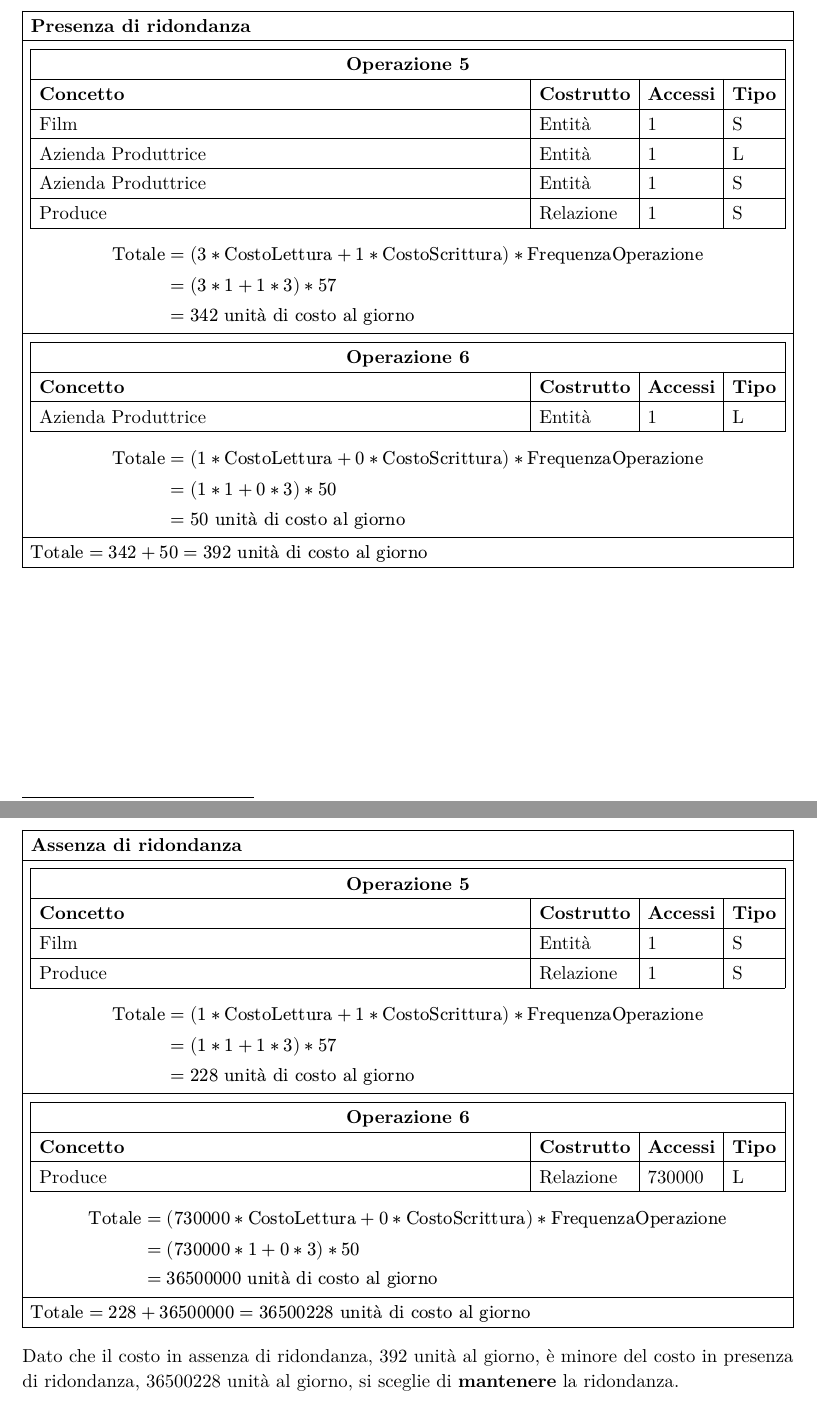
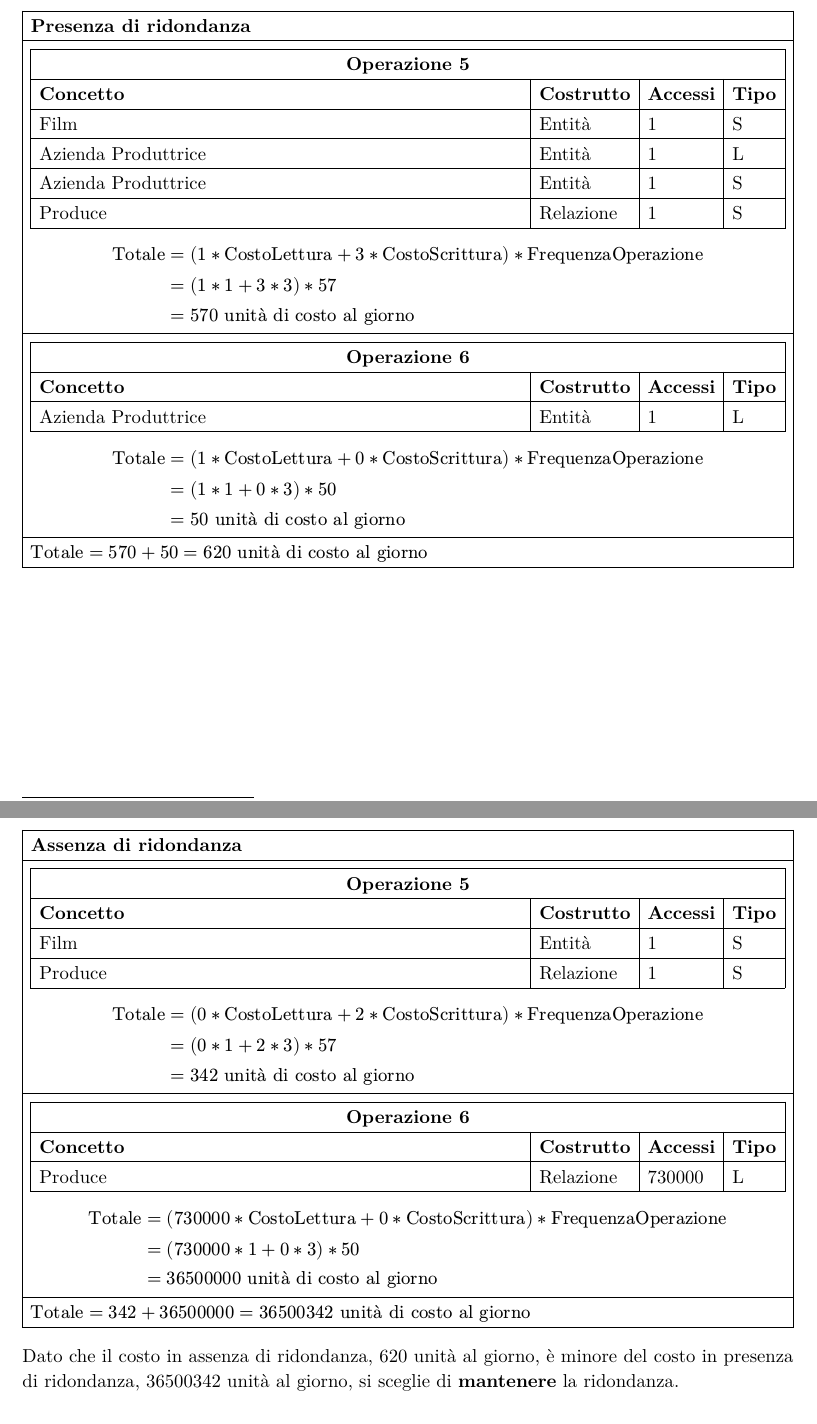
Before and after one commit to lazylace37/uni_basi_di_dati_lab, a Typst document (progetto.typ): two parts of pages 7 and 8 of 22, joined at a grey line, cut so that both start at the same text. The pictures show the PDF file progetto.pdf that the author committed with the source.

Commit message:
fix: ridondanze

```diff
--- a/progetto.typ
+++ b/progetto.typ
@@ -240,9 +240,9 @@ Si assume un costo di un accesso in lettura di $1$ e in scrittura di $3$.
     ),
 
     $
-      "Totale" & = (3 * "CostoLettura" + 1 * "CostoScrittura") * "FrequenzaOperazione" \
-      & = (3 * 1 + 1 * 3) * 57 \
-      & = 342 "unità di costo al giorno"
+      "Totale" & = (1 * "CostoLettura" + 3 * "CostoScrittura") * "FrequenzaOperazione" \
+      & = (1 * 1 + 3 * 3) * 57 \
+      & = 570 "unità di costo al giorno"
     $,
   ),
 
@@ -263,7 +263,7 @@ Si assume un costo di un accesso in lettura di $1$ e in scrittura di $3$.
     $,
   ),
 
-  $"Totale" = 342 + 50 = 392 "unità di costo al giorno"$
+  $"Totale" = 570 + 50 = 620 "unità di costo al giorno"$
 ))
 
 #block(breakable: false, grid(
@@ -283,9 +283,9 @@ Si assume un costo di un accesso in lettura di $1$ e in scrittura di $3$.
     ),
 
     $
-      "Totale" & = (1 * "CostoLettura" + 1 * "CostoScrittura") * "FrequenzaOperazione" \
-      & = (1 * 1 + 1 * 3) * 57 \
-      & = 228 "unità di costo al giorno"
+      "Totale" & = (0 * "CostoLettura" + 2 * "CostoScrittura") * "FrequenzaOperazione" \
+      & = (0 * 1 + 2 * 3) * 57 \
+      & = 342 "unità di costo al giorno"
     $,
   ),
 
@@ -306,11 +306,11 @@ Si assume un costo di un accesso in lettura di $1$ e in scrittura di $3$.
     $,
   ),
 
-  $"Totale" = 228 + 36500000 = 36500228 "unità di costo al giorno"$
+  $"Totale" = 342 + 36500000 = 36500342 "unità di costo al giorno"$
 ))
 
-Dato che il costo in assenza di ridondanza, 392 unità al giorno, è minore del
-costo in presenza di ridondanza, 36500228 unità al giorno, si sceglie di
+Dato che il costo in assenza di ridondanza, 620 unità al giorno, è minore del
+costo in presenza di ridondanza, 36500342 unità al giorno, si sceglie di
 *mantenere* la ridondanza.
 
 === Eliminazione delle Generalizzazioni
```
Also changed, not shown: progetto.pdf.
